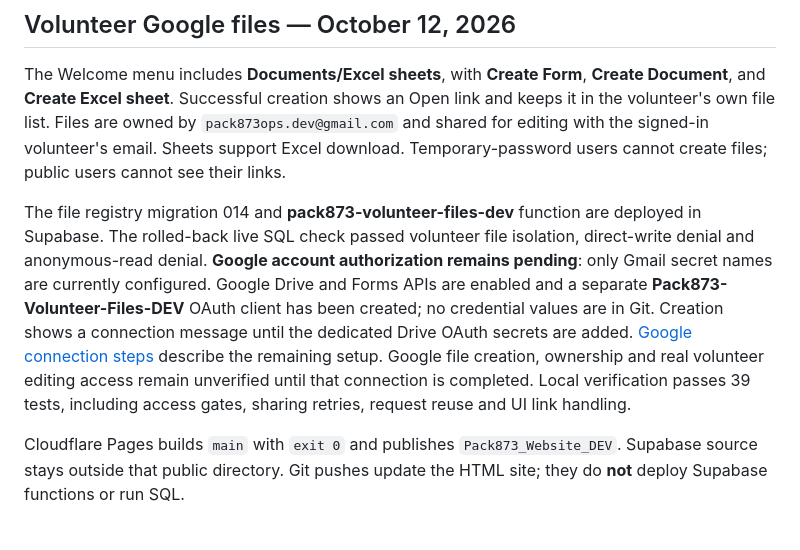
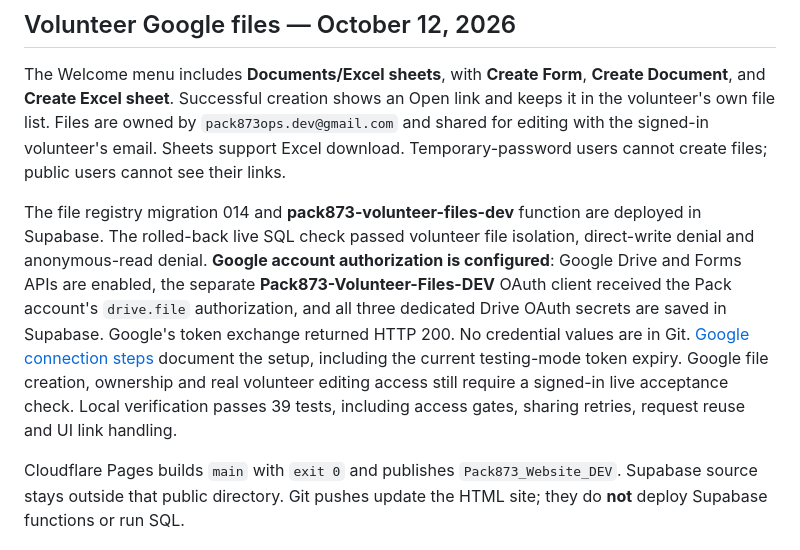
Before and after one commit to pack873opsdev/Operations_dev, a Markdown page: README.md, the part around the change. GitHub-like rendering.

Commit message:
Document configured Google volunteer files authorization

```diff
--- a/README.md
+++ b/README.md
@@ -6,7 +6,7 @@ Public DEV site: https://pack873-operations-dev.pages.dev
 
 The Welcome menu includes **Documents/Excel sheets**, with **Create Form**, **Create Document**, and **Create Excel sheet**. Successful creation shows an Open link and keeps it in the volunteer's own file list. Files are owned by `pack873ops.dev@gmail.com` and shared for editing with the signed-in volunteer's email. Sheets support Excel download. Temporary-password users cannot create files; public users cannot see their links.
 
-The file registry migration 014 and **pack873-volunteer-files-dev** function are deployed in Supabase. The rolled-back live SQL check passed volunteer file isolation, direct-write denial and anonymous-read denial. **Google account authorization remains pending**: only Gmail secret names are currently configured. Google Drive and Forms APIs are enabled and a separate **Pack873-Volunteer-Files-DEV** OAuth client has been created; no credential values are in Git. Creation shows a connection message until the dedicated Drive OAuth secrets are added. [Google connection steps](GOOGLE-FILES-SETUP.md) describe the remaining setup. Google file creation, ownership and real volunteer editing access remain unverified until that connection is completed. Local verification passes 39 tests, including access gates, sharing retries, request reuse and UI link handling.
+The file registry migration 014 and **pack873-volunteer-files-dev** function are deployed in Supabase. The rolled-back live SQL check passed volunteer file isolation, direct-write denial and anonymous-read denial. **Google account authorization is configured**: Google Drive and Forms APIs are enabled, the separate **Pack873-Volunteer-Files-DEV** OAuth client received the Pack account's `drive.file` authorization, and all three dedicated Drive OAuth secrets are saved in Supabase. Google's token exchange returned HTTP 200. No credential values are in Git. [Google connection steps](GOOGLE-FILES-SETUP.md) document the setup, including the current testing-mode token expiry. Google file creation, ownership and real volunteer editing access still require a signed-in live acceptance check. Local verification passes 39 tests, including access gates, sharing retries, request reuse and UI link handling.
 
 Cloudflare Pages builds `main` with `exit 0` and publishes `Pack873_Website_DEV`. Supabase source stays outside that public directory. Git pushes update the HTML site; they do **not** deploy Supabase functions or run SQL.
 
```
